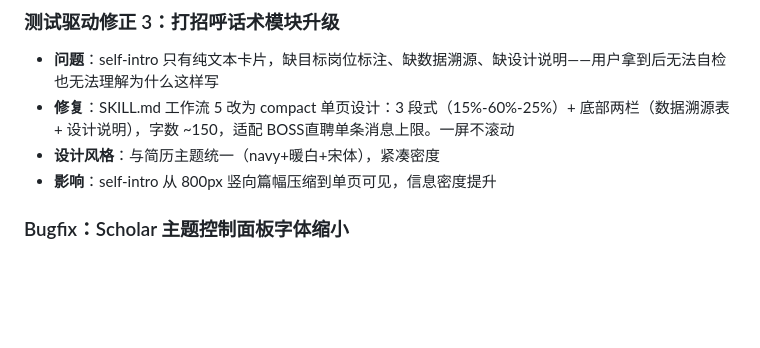
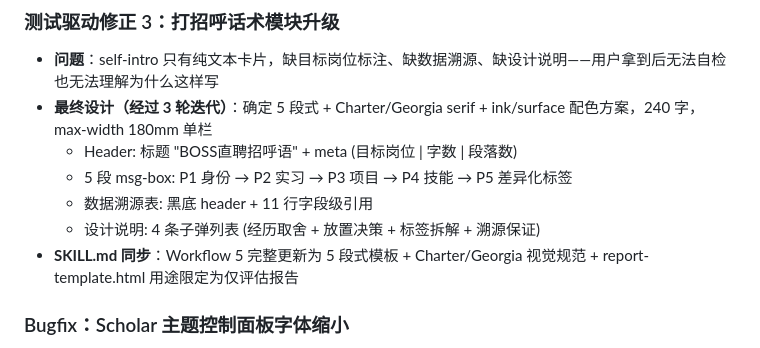
Before and after one commit to Uzimelow/ai-native-resume-kit, a Markdown page: CHANGELOG.md, the part around the change. GitHub-like rendering; blank space fills up the shorter version.

```diff
--- a/CHANGELOG.md
+++ b/CHANGELOG.md
@@ -95,9 +95,12 @@
 ### 测试驱动修正 3：打招呼话术模块升级
 
 - **问题**：self-intro 只有纯文本卡片，缺目标岗位标注、缺数据溯源、缺设计说明——用户拿到后无法自检也无法理解为什么这样写
-- **修复**：SKILL.md 工作流 5 改为 compact 单页设计：3 段式（15%-60%-25%）+ 底部两栏（数据溯源表 + 设计说明），字数 ~150，适配 BOSS直聘单条消息上限。一屏不滚动
-- **设计风格**：与简历主题统一（navy+暖白+宋体），紧凑密度
-- **影响**：self-intro 从 800px 竖向篇幅压缩到单页可见，信息密度提升
+- **最终设计（经过 3 轮迭代）**：确定 5 段式 + Charter/Georgia serif + ink/surface 配色方案，240 字，max-width 180mm 单栏
+  - Header: 标题 "BOSS直聘招呼语" + meta (目标岗位 \| 字数 \| 段落数)
+  - 5 段 msg-box: P1 身份 → P2 实习 → P3 项目 → P4 技能 → P5 差异化标签
+  - 数据溯源表: 黑底 header + 11 行字段级引用
+  - 设计说明: 4 条子弹列表 (经历取舍 + 放置决策 + 标签拆解 + 溯源保证)
+- **SKILL.md 同步**：Workflow 5 完整更新为 5 段式模板 + Charter/Georgia 视觉规范 + report-template.html 用途限定为仅评估报告
 
 ### Bugfix：Scholar 主题控制面板字体缩小
 
```
Also changed, not shown: SKILL.md (+31 -21 lines).
